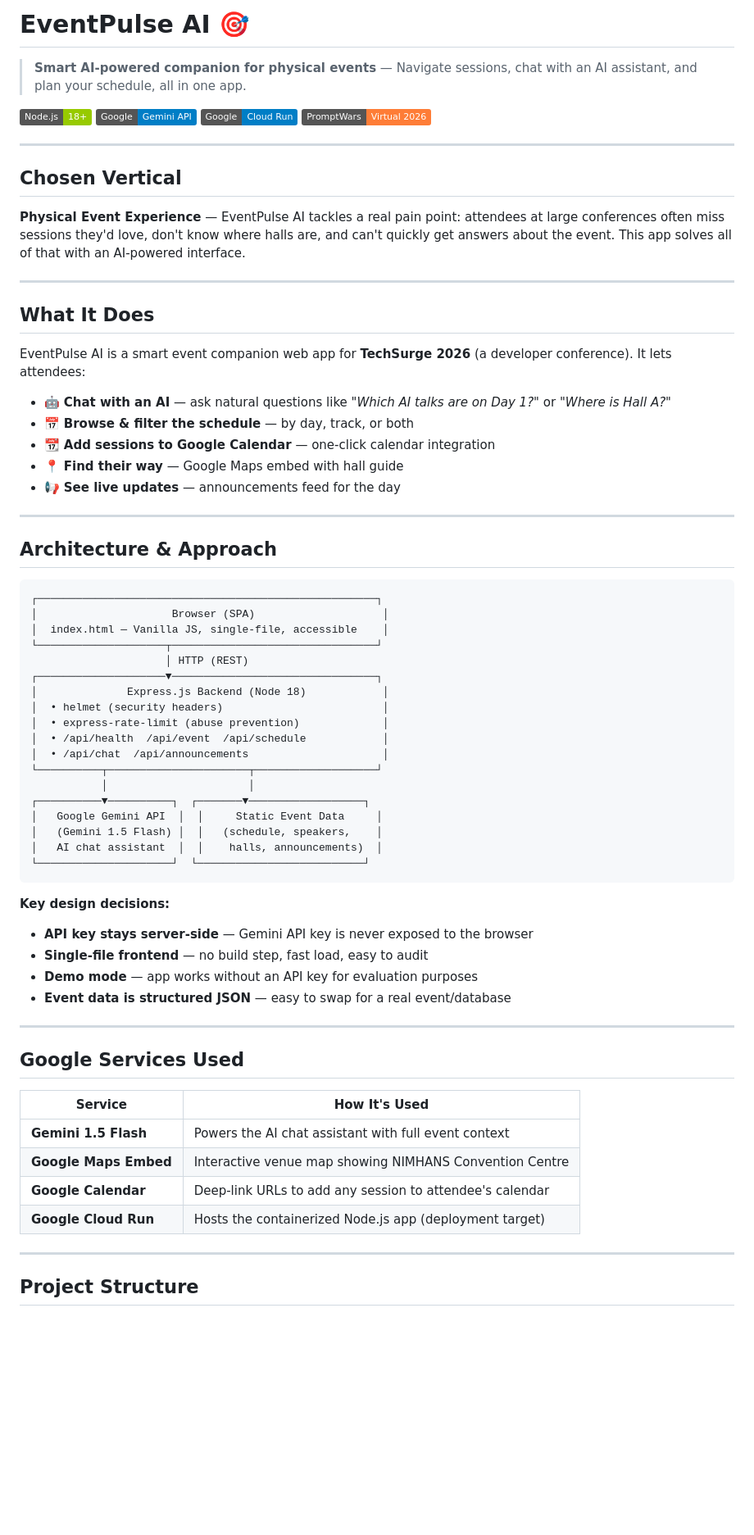
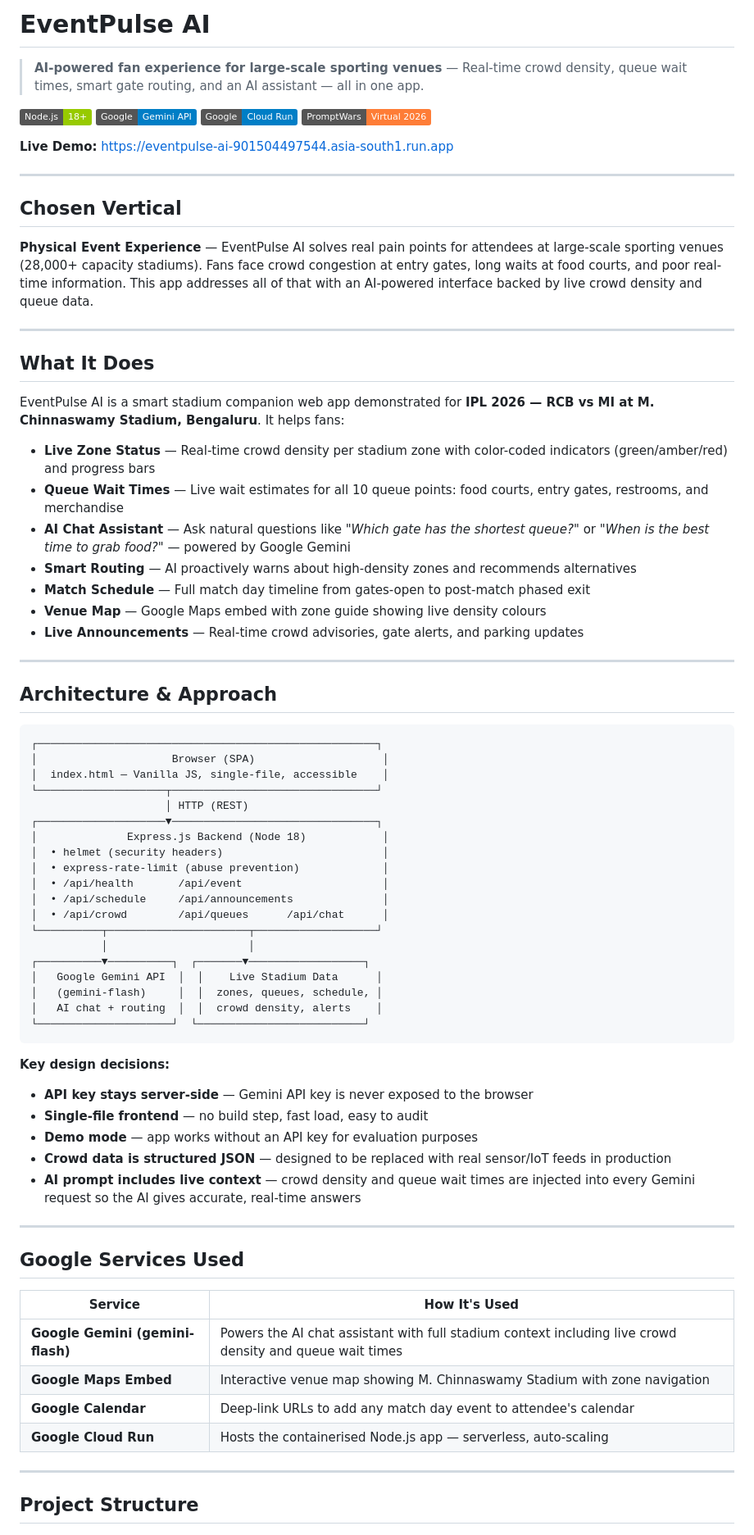
Before and after one commit to SaiBhargavRallapalli/EventPulseAI, a Markdown page: README.md, the part around one of its changes. Shown at 82% size. GitHub-like rendering; badges without logos; blank space fills up the shorter version.

````diff
--- a/README.md
+++ b/README.md
@@ -1,29 +1,33 @@
-# EventPulse AI 🎯
+# EventPulse AI
 
-> **Smart AI-powered companion for physical events** — Navigate sessions, chat with an AI assistant, and plan your schedule, all in one app.
+> **AI-powered fan experience for large-scale sporting venues** — Real-time crowd density, queue wait times, smart gate routing, and an AI assistant — all in one app.
 
 [![Node.js](https://img.shields.io/badge/Node.js-18+-green)](https://nodejs.org)
 [![Google Gemini](https://img.shields.io/badge/Google-Gemini_API-blue)](https://ai.google.dev)
 [![Cloud Run](https://img.shields.io/badge/Google-Cloud_Run-blue)](https://cloud.google.com/run)
 [![PromptWars](https://img.shields.io/badge/PromptWars-Virtual_2026-orange)](https://promptwars.in)
 
+**Live Demo:** https://eventpulse-ai-901504497544.asia-south1.run.app
+
 ---
 
 ## Chosen Vertical
 
-**Physical Event Experience** — EventPulse AI tackles a real pain point: attendees at large conferences often miss sessions they'd love, don't know where halls are, and can't quickly get answers about the event. This app solves all of that with an AI-powered interface.
+**Physical Event Experience** — EventPulse AI solves real pain points for attendees at large-scale sporting venues (28,000+ capacity stadiums). Fans face crowd congestion at entry gates, long waits at food courts, and poor real-time information. This app addresses all of that with an AI-powered interface backed by live crowd density and queue data.
 
 ---
 
 ## What It Does
 
-EventPulse AI is a smart event companion web app for **TechSurge 2026** (a developer conference). It lets attendees:
+EventPulse AI is a smart stadium companion web app demonstrated for **IPL 2026 — RCB vs MI at M. Chinnaswamy Stadium, Bengaluru**. It helps fans:
 
-- 🤖 **Chat with an AI** — ask natural questions like *"Which AI talks are on Day 1?"* or *"Where is Hall A?"*
-- 📅 **Browse & filter the schedule** — by day, track, or both
-- 📆 **Add sessions to Google Calendar** — one-click calendar integration
-- 📍 **Find their way** — Google Maps embed with hall guide
-- 📢 **See live updates** — announcements feed for the day
+- **Live Zone Status** — Real-time crowd density per stadium zone with color-coded indicators (green/amber/red) and progress bars
+- **Queue Wait Times** — Live wait estimates for all 10 queue points: food courts, entry gates, restrooms, and merchandise
+- **AI Chat Assistant** — Ask natural questions like *"Which gate has the shortest queue?"* or *"When is the best time to grab food?"* — powered by Google Gemini
+- **Smart Routing** — AI proactively warns about high-density zones and recommends alternatives
+- **Match Schedule** — Full match day timeline from gates-open to post-match phased exit
+- **Venue Map** — Google Maps embed with zone guide showing live density colours
+- **Live Announcements** — Real-time crowd advisories, gate alerts, and parking updates
 
 ---
 
@@ -39,14 +43,15 @@ EventPulse AI is a smart event companion web app for **TechSurge 2026** (a devel
 │              Express.js Backend (Node 18)            │
 │  • helmet (security headers)                         │
 │  • express-rate-limit (abuse prevention)             │
-│  • /api/health  /api/event  /api/schedule            │
-│  • /api/chat  /api/announcements                     │
+│  • /api/health       /api/event                      │
+│  • /api/schedule     /api/announcements              │
+│  • /api/crowd        /api/queues      /api/chat      │
 └──────────┬──────────────────────┬───────────────────┘
            │                      │
 ┌──────────▼──────────┐  ┌───────▼──────────────────┐
-│   Google Gemini API  │  │     Static Event Data     │
-│   (Gemini 1.5 Flash) │  │   (schedule, speakers,    │
-│   AI chat assistant  │  │    halls, announcements)  │
+│   Google Gemini API  │  │    Live Stadium Data      │
+│   (gemini-flash)     │  │  zones, queues, schedule, │
+│   AI chat + routing  │  │  crowd density, alerts    │
 └─────────────────────┘  └──────────────────────────┘
 ```
 
@@ -54,7 +59,8 @@ EventPulse AI is a smart event companion web app for **TechSurge 2026** (a devel
 - **API key stays server-side** — Gemini API key is never exposed to the browser
 - **Single-file frontend** — no build step, fast load, easy to audit
 - **Demo mode** — app works without an API key for evaluation purposes
-- **Event data is structured JSON** — easy to swap for a real event/database
+- **Crowd data is structured JSON** — designed to be replaced with real sensor/IoT feeds in production
+- **AI prompt includes live context** — crowd density and queue wait times are injected into every Gemini request so the AI gives accurate, real-time answers
 
 ---
 
@@ -62,10 +68,10 @@ EventPulse AI is a smart event companion web app for **TechSurge 2026** (a devel
 
 | Service | How It's Used |
 |---|---|
-| **Gemini 1.5 Flash** | Powers the AI chat assistant with full event context |
-| **Google Maps Embed** | Interactive venue map showing NIMHANS Convention Centre |
-| **Google Calendar** | Deep-link URLs to add any session to attendee's calendar |
-| **Google Cloud Run** | Hosts the containerized Node.js app (deployment target) |
+| **Google Gemini (gemini-flash)** | Powers the AI chat assistant with full stadium context including live crowd density and queue wait times |
+| **Google Maps Embed** | Interactive venue map showing M. Chinnaswamy Stadium with zone navigation |
+| **Google Calendar** | Deep-link URLs to add any match day event to attendee's calendar |
+| **Google Cloud Run** | Hosts the containerised Node.js app — serverless, auto-scaling |
 
 ---
 
````
Also changed, not shown: other parts of README.md (+20 -39 lines).
